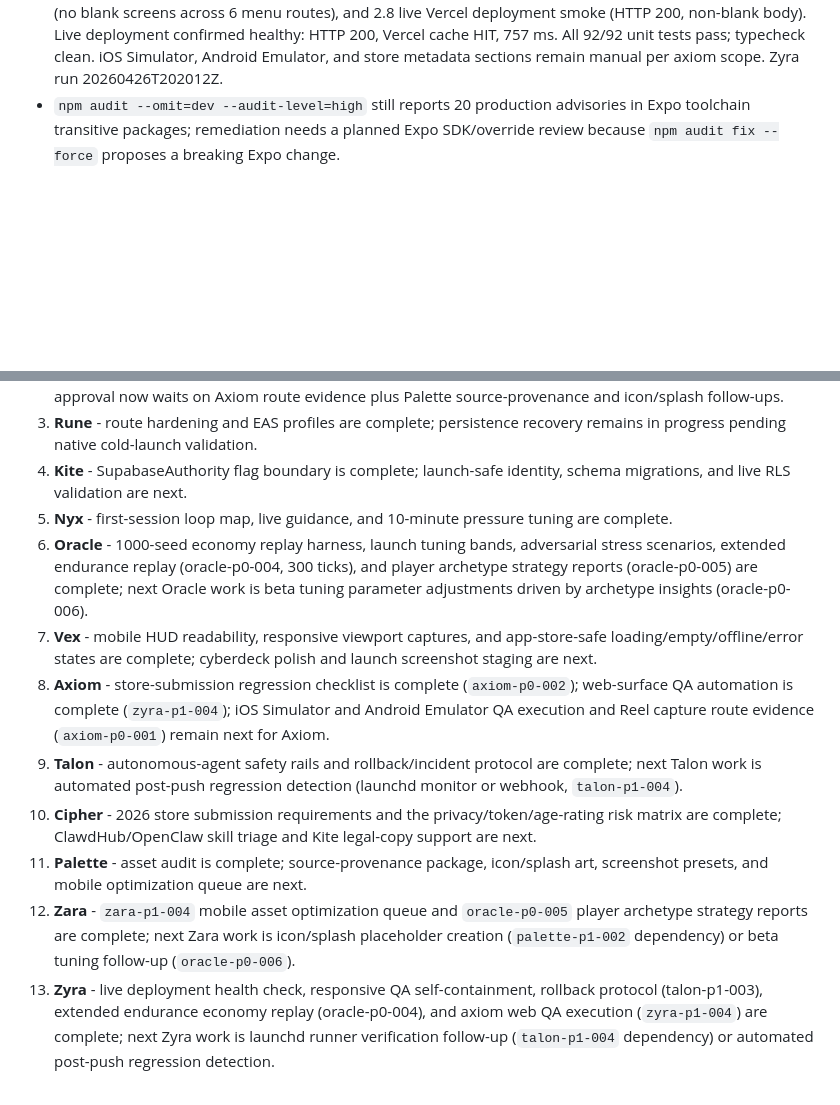
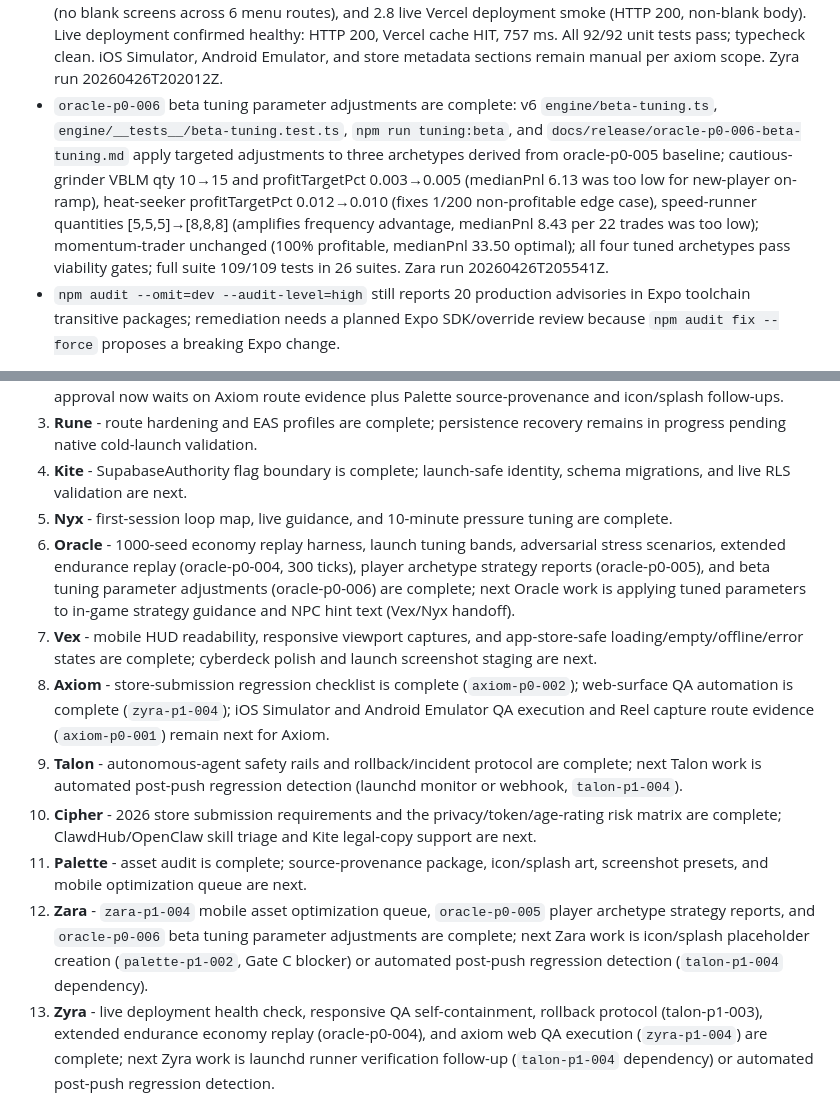
Before and after one commit to GHX5T-SOL/Dev-lab-of-CyberTrader-Age-of-Pantheon-, a Markdown page: TASKS.md, 2 parts joined by grey strips. GitHub-like rendering; blank space fills up the shorter version.

```diff
--- a/TASKS.md
+++ b/TASKS.md
@@ -50,6 +50,7 @@ Current external checks on 2026-04-26:
 - `oracle-p0-004` extended endurance economy replay is complete: v6 `engine/economy-endurance.ts`, `engine/__tests__/economy-endurance.test.ts`, `npm run endurance:economy`, and `docs/release/oracle-p0-004-endurance-replay.md` prove 1000/1000 profitable sessions, 0 impossible states, 0 soft locks, 0 negative balances, median PnL 62.88, median max Heat 84, and 75.6% raid session rate over 1000 seeds × 300 ticks (5× baseline depth). Full suite: 82/82 tests in 24 suites. Zyra run 20260426T185802Z.
 - `oracle-p0-005` player archetype strategy reports are complete: v6 `engine/player-archetypes.ts`, `engine/__tests__/player-archetypes.test.ts`, `npm run archetypes:report`, and `docs/release/oracle-p0-005-player-archetypes.md` characterise four beta player profiles (cautious-grinder, momentum-trader, heat-seeker, speed-runner) over 200 seeds × 60 ticks each; all four pass viability gates (≥70% profitable sessions, 0 impossible states); medianPnl: grinder 6.13, momentum 33.50, heat-seeker 33.72, speed-runner 8.43; tuning insights point to VBLM as first-session commodity and PGAS/ORRS/SNPS as the mid-game upgrade path. Full suite: 92/92 tests in 25 suites. Zara run 20260426T193840Z.
 - `zyra-p1-004` axiom web QA execution is complete: v6 `qa/axiom-web-regression.spec.ts` and `npm run qa:axiom` / `npm run qa:axiom:live` automate the web-surface subset of the `axiom-p0-002` regression checklist. Tests cover checklist sections 1.1 cold launch, 1.3 login/handle (including empty-handle rejection and no-wallet check), 1.4 terminal home (balance/energy/heat chip visibility), 1.5 market screen (order panel, execute, wait-tick), 2.2 buy execution and wait-tick cycle, 2.3 energy/heat telemetry, 2.7 menu route invariants (no blank screens across 6 menu routes), and 2.8 live Vercel deployment smoke (HTTP 200, non-blank body). Live deployment confirmed healthy: HTTP 200, Vercel cache HIT, 757 ms. All 92/92 unit tests pass; typecheck clean. iOS Simulator, Android Emulator, and store metadata sections remain manual per axiom scope. Zyra run 20260426T202012Z.
+- `oracle-p0-006` beta tuning parameter adjustments are complete: v6 `engine/beta-tuning.ts`, `engine/__tests__/beta-tuning.test.ts`, `npm run tuning:beta`, and `docs/release/oracle-p0-006-beta-tuning.md` apply targeted adjustments to three archetypes derived from oracle-p0-005 baseline; cautious-grinder VBLM qty 10→15 and profitTargetPct 0.003→0.005 (medianPnl 6.13 was too low for new-player on-ramp), heat-seeker profitTargetPct 0.012→0.010 (fixes 1/200 non-profitable edge case), speed-runner quantities [5,5,5]→[8,8,8] (amplifies frequency advantage, medianPnl 8.43 per 22 trades was too low); momentum-trader unchanged (100% profitable, medianPnl 33.50 optimal); all four tuned archetypes pass viability gates; full suite 109/109 tests in 26 suites. Zara run 20260426T205541Z.
 - `npm audit --omit=dev --audit-level=high` still reports 20 production advisories in Expo toolchain transitive packages; remediation needs a planned Expo SDK/override review because `npm audit fix --force` proposes a breaking Expo change.
 
 Current native/store readiness blockers:
@@ -76,13 +77,13 @@ Current native/store readiness blockers:
 3. **Rune** - route hardening and EAS profiles are complete; persistence recovery remains in progress pending native cold-launch validation.
 4. **Kite** - SupabaseAuthority flag boundary is complete; launch-safe identity, schema migrations, and live RLS validation are next.
 5. **Nyx** - first-session loop map, live guidance, and 10-minute pressure tuning are complete.
-6. **Oracle** - 1000-seed economy replay harness, launch tuning bands, adversarial stress scenarios, extended endurance replay (oracle-p0-004, 300 ticks), and player archetype strategy reports (oracle-p0-005) are complete; next Oracle work is beta tuning parameter adjustments driven by archetype insights (oracle-p0-006).
+6. **Oracle** - 1000-seed economy replay harness, launch tuning bands, adversarial stress scenarios, extended endurance replay (oracle-p0-004, 300 ticks), player archetype strategy reports (oracle-p0-005), and beta tuning parameter adjustments (oracle-p0-006) are complete; next Oracle work is applying tuned parameters to in-game strategy guidance and NPC hint text (Vex/Nyx handoff).
 7. **Vex** - mobile HUD readability, responsive viewport captures, and app-store-safe loading/empty/offline/error states are complete; cyberdeck polish and launch screenshot staging are next.
 8. **Axiom** - store-submission regression checklist is complete (`axiom-p0-002`); web-surface QA automation is complete (`zyra-p1-004`); iOS Simulator and Android Emulator QA execution and Reel capture route evidence (`axiom-p0-001`) remain next for Axiom.
 9. **Talon** - autonomous-agent safety rails and rollback/incident protocol are complete; next Talon work is automated post-push regression detection (launchd monitor or webhook, `talon-p1-004`).
 10. **Cipher** - 2026 store submission requirements and the privacy/token/age-rating risk matrix are complete; ClawdHub/OpenClaw skill triage and Kite legal-copy support are next.
 11. **Palette** - asset audit is complete; source-provenance package, icon/splash art, screenshot presets, and mobile optimization queue are next.
-12. **Zara** - `zara-p1-004` mobile asset optimization queue and `oracle-p0-005` player archetype strategy reports are complete; next Zara work is icon/splash placeholder creation (`palette-p1-002` dependency) or beta tuning follow-up (`oracle-p0-006`).
+12. **Zara** - `zara-p1-004` mobile asset optimization queue, `oracle-p0-005` player archetype strategy reports, and `oracle-p0-006` beta tuning parameter adjustments are complete; next Zara work is icon/splash placeholder creation (`palette-p1-002`, Gate C blocker) or automated post-push regression detection (`talon-p1-004` dependency).
 13. **Zyra** - live deployment health check, responsive QA self-containment, rollback protocol (talon-p1-003), extended endurance economy replay (oracle-p0-004), and axiom web QA execution (`zyra-p1-004`) are complete; next Zyra work is launchd runner verification follow-up (`talon-p1-004` dependency) or automated post-push regression detection.
 
 ## Full Task Map
```
Also changed, not shown: docs/V6-App-Store-Readiness-Task-Map.md (+1 -0 lines), docs/automation-runs/20260426T205541Z-zara.md (added, +87 -0 lines).
